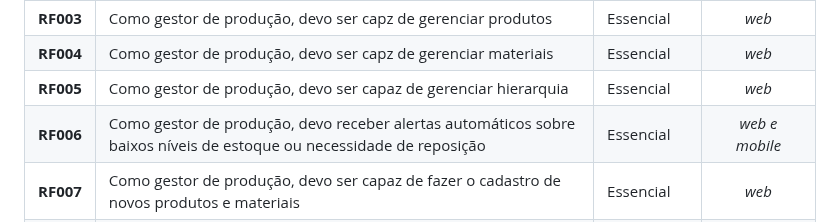
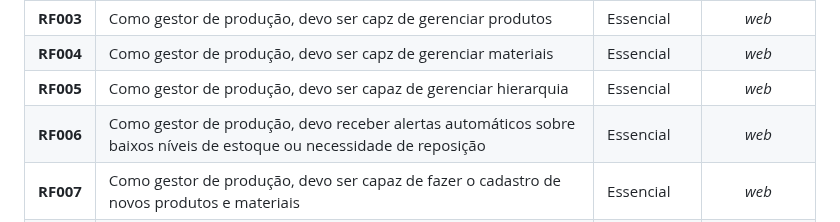
Before and after one commit to eduardobandeiramg/mrp, a Markdown page: docs/architecture_document.md, the part around the change. Drawn GitHub-style.

Commit message:
Corrigindo requisito 006
Removendo mobile de funcionalidade do gestor de produção

```diff
--- a/docs/architecture_document.md
+++ b/docs/architecture_document.md
@@ -139,7 +139,7 @@ _Esta seção descreve os requisitos comtemplados nesta descrição arquitetural
 | **RF003**    | Como gestor de produção, devo ser capz de gerenciar produtos | Essencial | _web_ |
 | **RF004**    | Como gestor de produção, devo ser capz de gerenciar materiais | Essencial | _web_ |
 | **RF005**    | Como gestor de produção, devo ser capaz de gerenciar hierarquia | Essencial | _web_ |
-| **RF006**    | Como gestor de produção, devo receber alertas automáticos sobre baixos níveis de estoque ou necessidade de reposição | Essencial | _web e mobile_ |
+| **RF006**    | Como gestor de produção, devo receber alertas automáticos sobre baixos níveis de estoque ou necessidade de reposição | Essencial | _web_ |
 | **RF007**    | Como gestor de produção, devo ser capaz de fazer o cadastro de novos produtos e materiais | Essencial | _web_ |
 | **RF008**    | Como gestor de produção, devo ser capaz de fazer o planejamento de operações e alocação de recursos para otimizar a produção | Essencial | _web_ |
 | **RF009**    | Como gestor de produção, devo ser capaz de cadastrar usuários com nome, e-mail, senha e definição de um papel | Essencial | _web_ |
```
